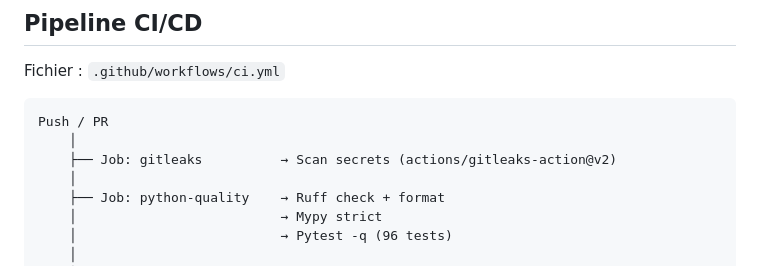
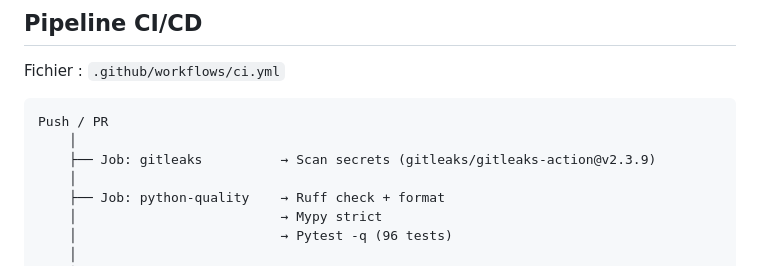
Before and after one commit to tonygloaguen/multi-agent-langgraph-orchestrator, a Markdown page: docs/MAINTENANCE.md, the part around the change. GitHub-like rendering.

Commit message:
Update gitleaks action version in maintenance docs

````diff
--- a/docs/MAINTENANCE.md
+++ b/docs/MAINTENANCE.md
@@ -523,7 +523,7 @@ Fichier : `.github/workflows/ci.yml`
 ```
 Push / PR
     │
-    ├── Job: gitleaks          → Scan secrets (actions/gitleaks-action@v2)
+    ├── Job: gitleaks          → Scan secrets (gitleaks/gitleaks-action@v2.3.9)
     │
     ├── Job: python-quality    → Ruff check + format
     │                          → Mypy strict
````
